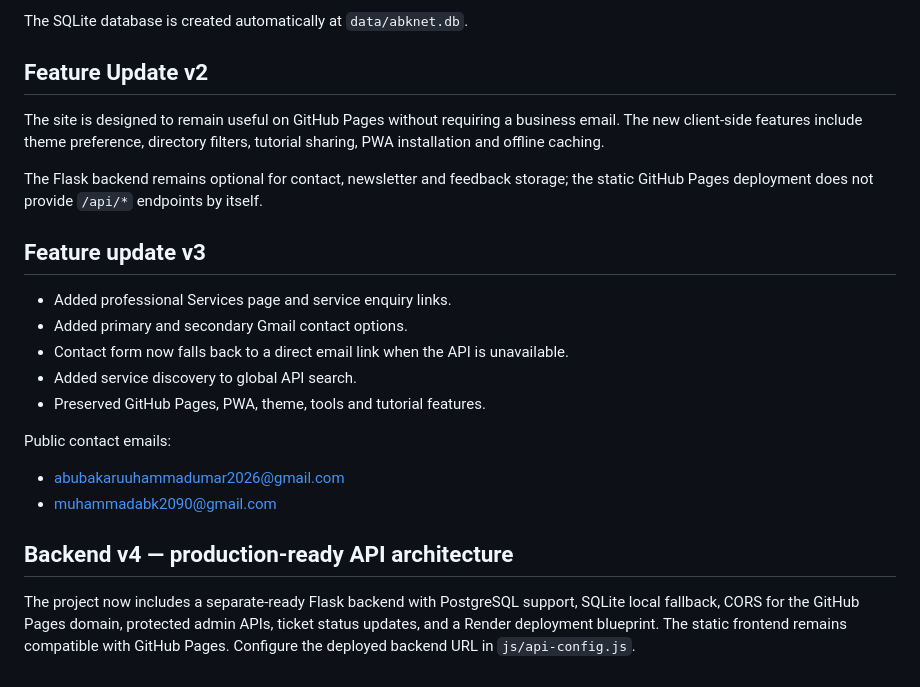
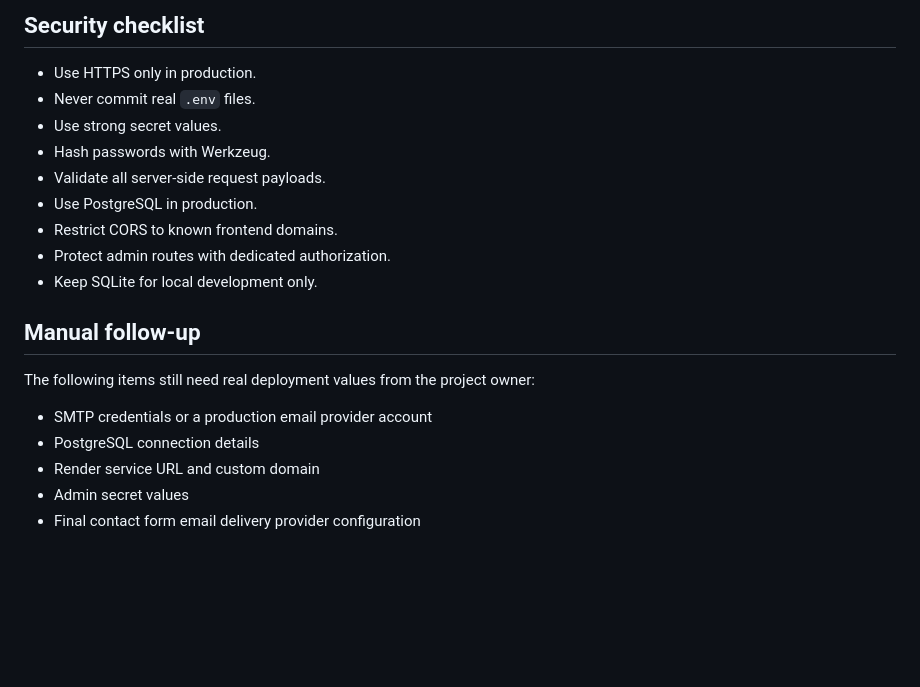
Before and after one commit to ABK-D-Young-Coder/abknet-technologies, a Markdown page: README.md, the part around one of its changes. GitHub-like rendering; blank space fills up the shorter version.

Commit message:
docs: rewrite README for upgraded platform architecture and deployment

```diff
--- a/README.md
+++ b/README.md
@@ -62,23 +144,22 @@ Open `http://127.0.0.1:5000`.
 
-The SQLite database is created automatically at `data/abknet.db`.
+## Security checklist
 
-## Feature Update v2
-The site is designed to remain useful on GitHub Pages without requiring a business email. The new client-side features include theme preference, directory filters, tutorial sharing, PWA installation and offline caching.
+- Use HTTPS only in production.
+- Never commit real `.env` files.
+- Use strong secret values.
+- Hash passwords with Werkzeug.
+- Validate all server-side request payloads.
+- Use PostgreSQL in production.
+- Restrict CORS to known frontend domains.
+- Protect admin routes with dedicated authorization.
+- Keep SQLite for local development only.
 
-The Flask backend remains optional for contact, newsletter and feedback storage; the static GitHub Pages deployment does not provide `/api/*` endpoints by itself.
+## Manual follow-up
 
+The following items still need real deployment values from the project owner:
 
-## Feature update v3
-- Added professional Services page and service enquiry links.
-- Added primary and secondary Gmail contact options.
-- Contact form now falls back to a direct email link when the API is unavailable.
-- Added service discovery to global API search.
-- Preserved GitHub Pages, PWA, theme, tools and tutorial features.
-
-Public contact emails:
-- abubakaruuhammadumar2026@gmail.com
-- muhammadabk2090@gmail.com
-
-
-## Backend v4 — production-ready API architecture
-The project now includes a separate-ready Flask backend with PostgreSQL support, SQLite local fallback, CORS for the GitHub Pages domain, protected admin APIs, ticket status updates, and a Render deployment blueprint. The static frontend remains compatible with GitHub Pages. Configure the deployed backend URL in `js/api-config.js`.
+- SMTP credentials or a production email provider account
+- PostgreSQL connection details
+- Render service URL and custom domain
+- Admin secret values
+- Final contact form email delivery provider configuration
```
Also changed, not shown: other parts of README.md (+130 -48 lines).
